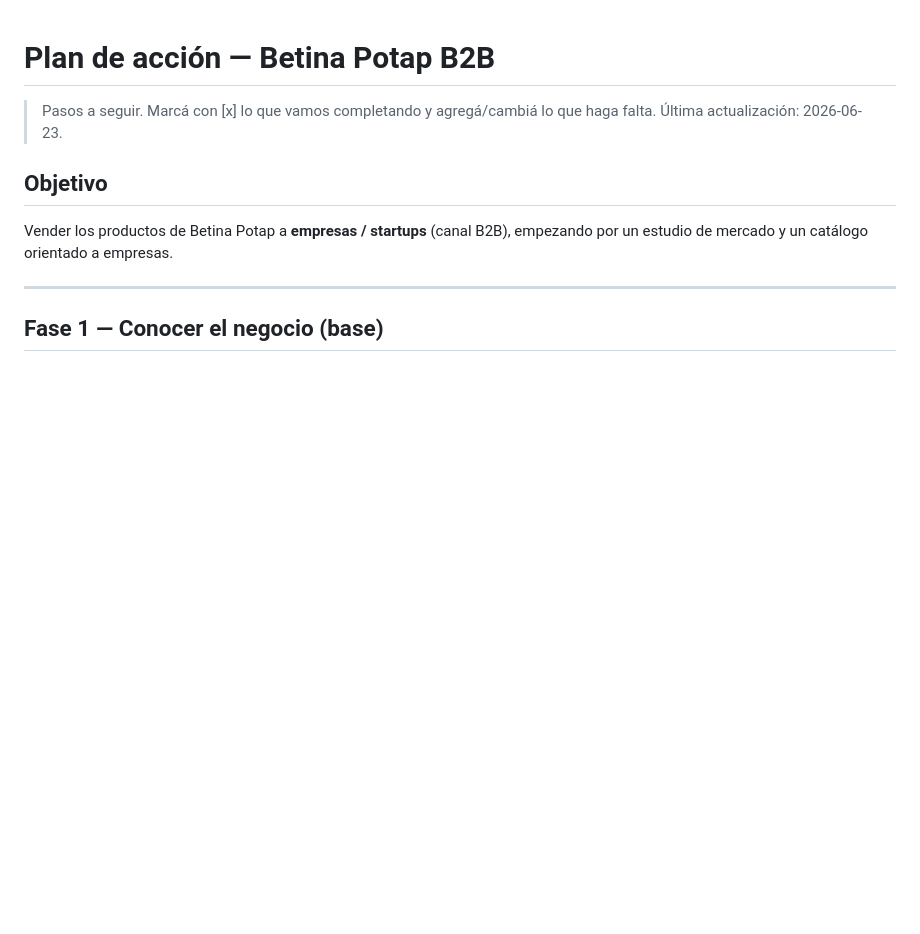
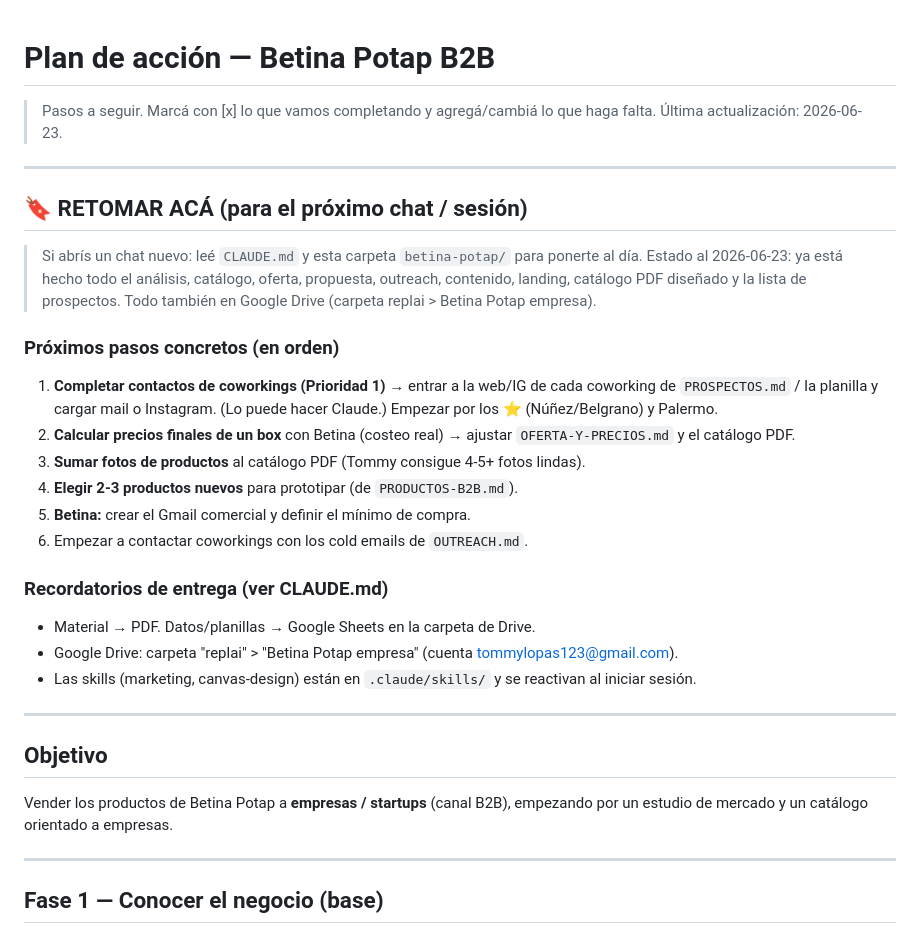
Before and after one commit to tommylopas123-eng/Draling, a Markdown page: betina-potap/PLAN.md, the part around the change. Rendered like a GitHub page; blank space fills up the shorter version.

Commit message:
Add 'retomar acá' onboarding note with next steps to PLAN
Co-Authored-By: Claude Opus 4.8 <noreply@anthropic.com>
Claude-Session: https://claude.ai/code/session_01QdTQu7sYBKGBswbYppUPXF

```diff
--- a/betina-potap/PLAN.md
+++ b/betina-potap/PLAN.md
@@ -2,6 +2,32 @@
 
 > Pasos a seguir. Marcá con [x] lo que vamos completando y agregá/cambiá lo que haga falta.
 > Última actualización: 2026-06-23.
+
+---
+
+## 🔖 RETOMAR ACÁ (para el próximo chat / sesión)
+> Si abrís un chat nuevo: leé `CLAUDE.md` y esta carpeta `betina-potap/` para
+> ponerte al día. Estado al 2026-06-23: ya está hecho todo el análisis, catálogo,
+> oferta, propuesta, outreach, contenido, landing, catálogo PDF diseñado y la lista
+> de prospectos. Todo también en Google Drive (carpeta replai > Betina Potap empresa).
+
+### Próximos pasos concretos (en orden)
+1. **Completar contactos de coworkings (Prioridad 1)** → entrar a la web/IG de cada
+   coworking de `PROSPECTOS.md` / la planilla y cargar mail o Instagram. (Lo puede
+   hacer Claude.) Empezar por los ⭐ (Núñez/Belgrano) y Palermo.
+2. **Calcular precios finales de un box** con Betina (costeo real) → ajustar
+   `OFERTA-Y-PRECIOS.md` y el catálogo PDF.
+3. **Sumar fotos de productos** al catálogo PDF (Tommy consigue 4-5+ fotos lindas).
+4. **Elegir 2-3 productos nuevos** para prototipar (de `PRODUCTOS-B2B.md`).
+5. **Betina:** crear el Gmail comercial y definir el mínimo de compra.
+6. Empezar a contactar coworkings con los cold emails de `OUTREACH.md`.
+
+### Recordatorios de entrega (ver CLAUDE.md)
+- Material → PDF. Datos/planillas → Google Sheets en la carpeta de Drive.
+- Google Drive: carpeta "replai" > "Betina Potap empresa" (cuenta tommylopas123@gmail.com).
+- Las skills (marketing, canvas-design) están en `.claude/skills/` y se reactivan al iniciar sesión.
+
+---
 
 ## Objetivo
 Vender los productos de Betina Potap a **empresas / startups** (canal B2B),
```
